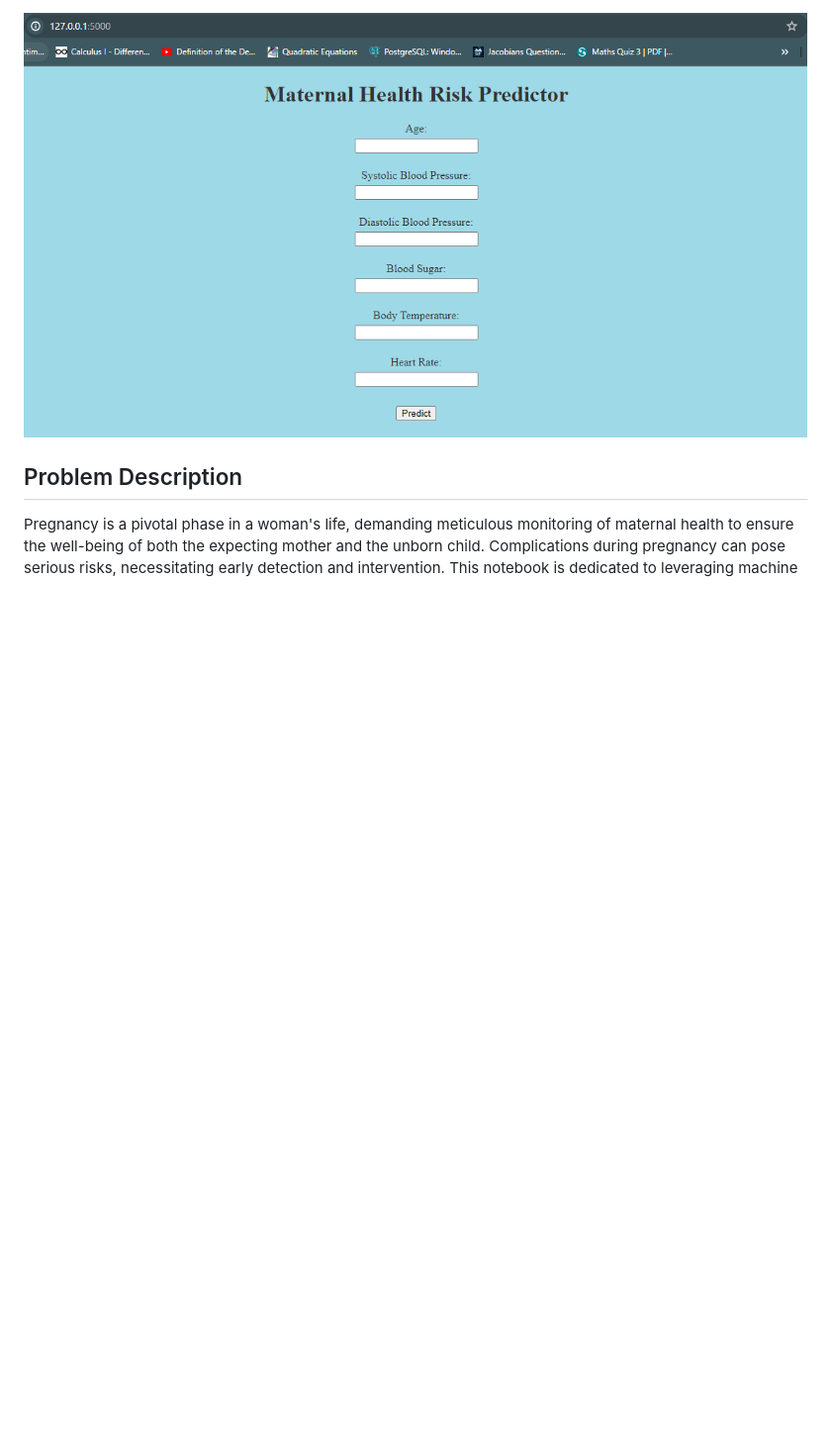
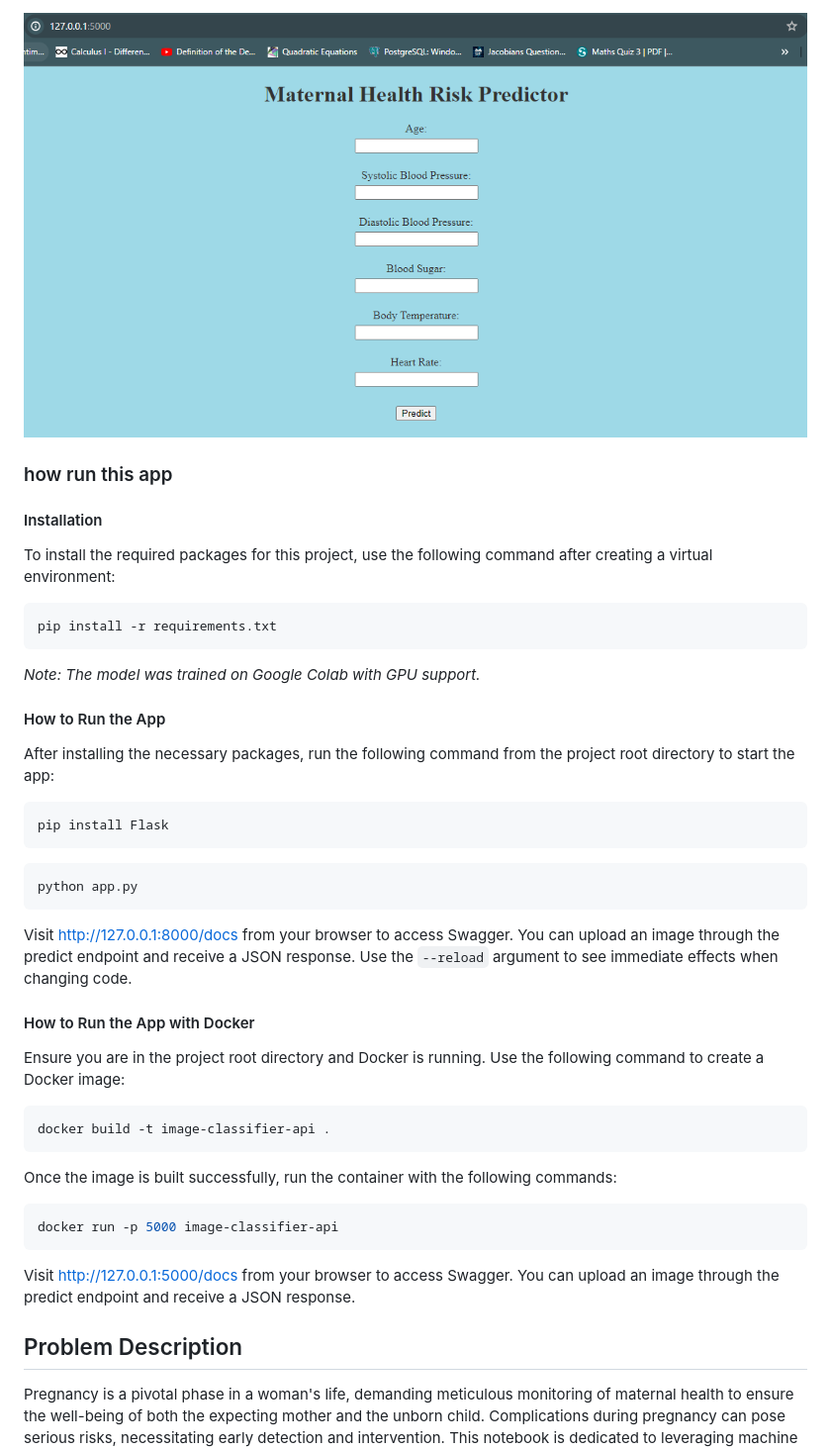
Before and after one commit to raviatkumar/Maternal-Health-Risk, a Markdown page: README.md, the part around the change. Shown at 99% size. Rendered like a GitHub page; blank space fills up the shorter version.

````diff
--- a/README.md
+++ b/README.md
@@ -4,6 +4,49 @@
 
 ## Output
 ![Alt text](https://raw.githubusercontent.com/raviatkumar/Maternal-Health-Risk/main/Output/maternal.PNG)
+
+### how run this app
+
+#### Installation
+
+To install the required packages for this project, use the following command after creating a virtual environment:
+
+```bash
+pip install -r requirements.txt
+```
+
+*Note: The model was trained on Google Colab with GPU support.*
+
+#### How to Run the App
+
+After installing the necessary packages, run the following command from the project root directory to start the app:
+
+```bash
+pip install Flask
+```
+
+```bash
+python app.py
+```
+
+Visit [http://127.0.0.1:8000/docs](http://127.0.0.1:8000/docs) from your browser to access Swagger. You can upload an image through the predict endpoint and receive a JSON response. Use the `--reload` argument to see immediate effects when changing code.
+
+#### How to Run the App with Docker
+
+Ensure you are in the project root directory and Docker is running. Use the following command to create a Docker image:
+
+```bash
+docker build -t image-classifier-api .
+```
+
+Once the image is built successfully, run the container with the following commands:
+
+```bash
+docker run -p 5000 image-classifier-api
+```
+
+Visit http://127.0.0.1:5000/docs from your browser to access Swagger. You can upload an image through the predict endpoint and receive a JSON response.
+
 
 ## Problem Description
 
````
